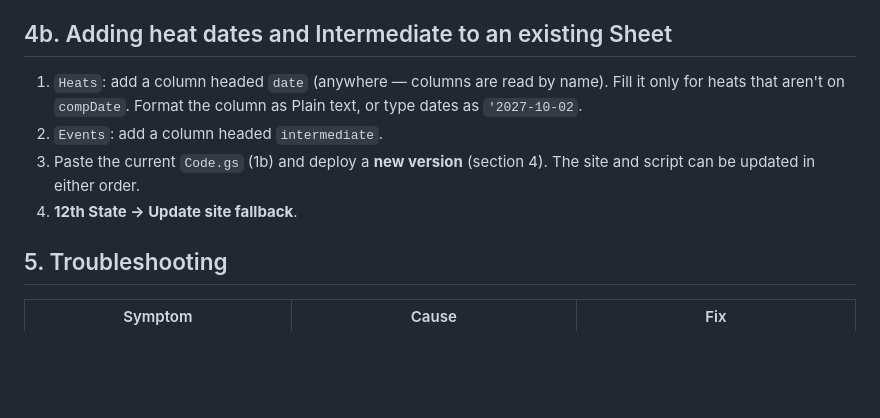
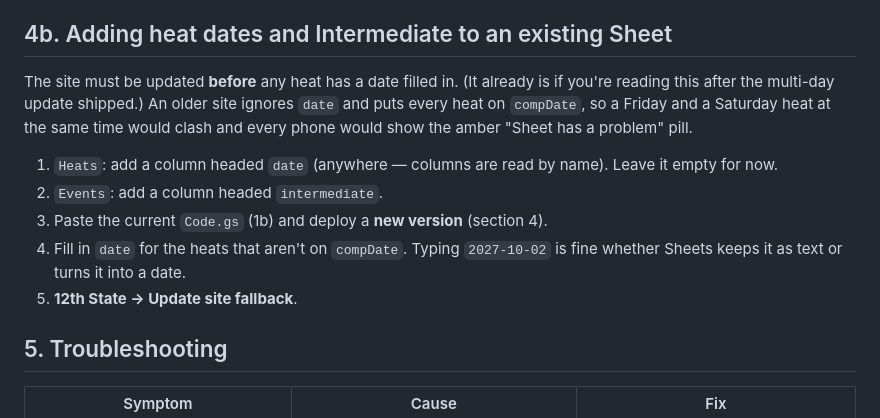
Before and after one commit to mikesholar/12th-state-heats, a Markdown page: docs/deploy.md, the part around the change. Drawn GitHub-style; blank space fills up the shorter version.

Commit message:
docs: site goes live before heat dates are filled in
Co-Authored-By: Claude Opus 5.5 <noreply@anthropic.com>

```diff
--- a/docs/deploy.md
+++ b/docs/deploy.md
@@ -298,13 +298,21 @@ still has `teamSize` and `divisions` rows in `Settings` instead.
 
 ## 4b. Adding heat dates and Intermediate to an existing Sheet
 
+The site must be updated **before** any heat has a date filled in. (It
+already is if you're reading this after the multi-day update shipped.) An
+older site ignores `date` and puts every heat on `compDate`, so a Friday
+and a Saturday heat at the same time would clash and every phone would
+show the amber "Sheet has a problem" pill.
+
 1. `Heats`: add a column headed `date` (anywhere — columns are read by
-   name). Fill it only for heats that aren't on `compDate`. Format the
-   column as Plain text, or type dates as `'2027-10-02`.
+   name). Leave it empty for now.
 2. `Events`: add a column headed `intermediate`.
 3. Paste the current `Code.gs` (1b) and deploy a **new version**
-   (section 4). The site and script can be updated in either order.
-4. **12th State → Update site fallback**.
+   (section 4).
+4. Fill in `date` for the heats that aren't on `compDate`. Typing
+   `2027-10-02` is fine whether Sheets keeps it as text or turns it into
+   a date.
+5. **12th State → Update site fallback**.
 
 ## 5. Troubleshooting
 
```
Also changed, not shown: 1 other file.
